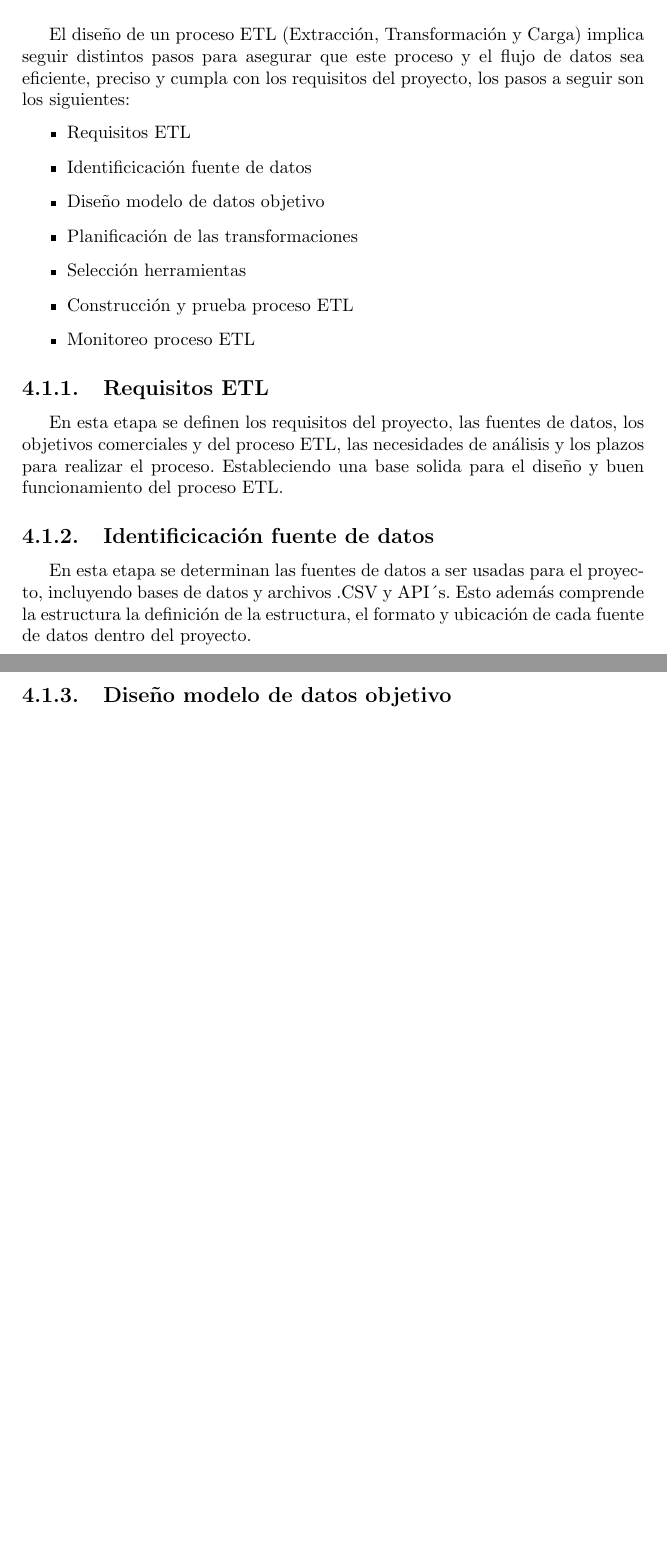
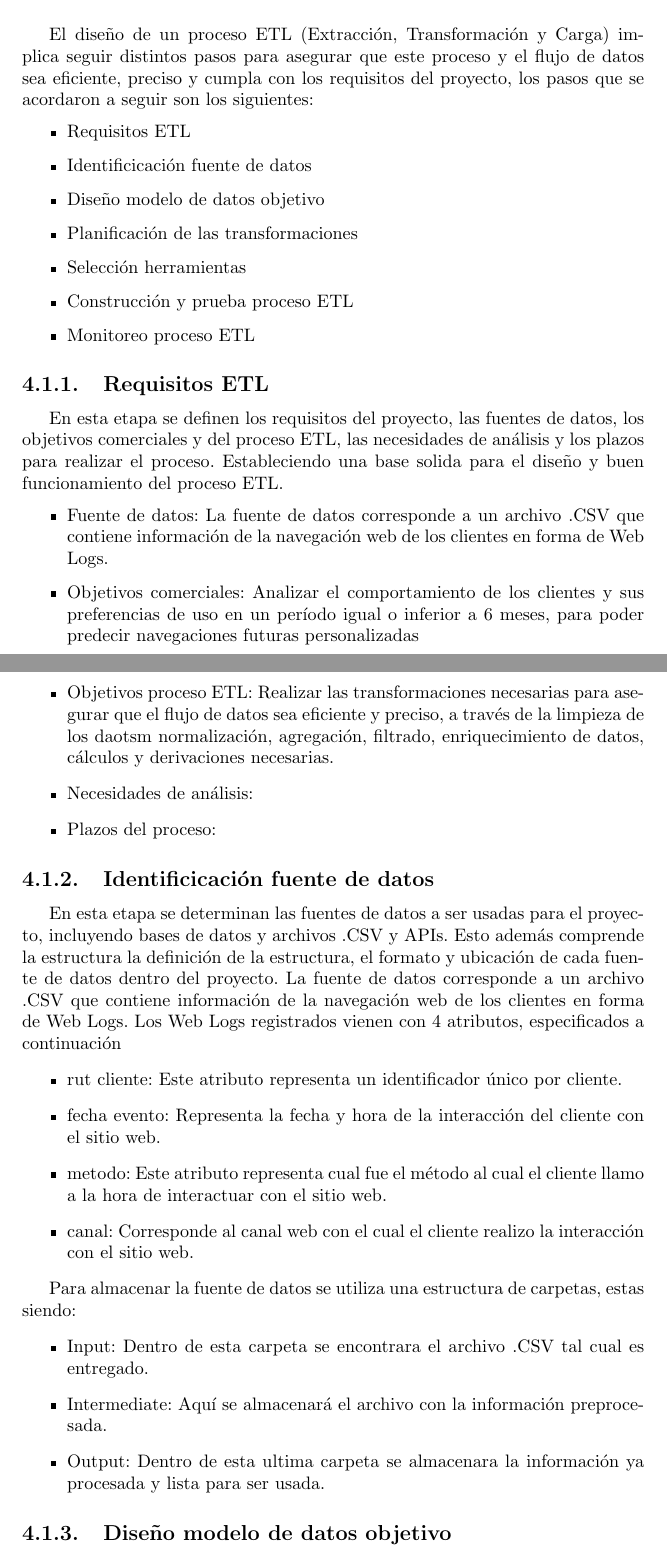
Before and after one commit to diego-oyarce/informes-tt, a LaTeX document (TT1/Informe.tex, which reads TT1/Proceso ETL/Diseño Proceso ETL.tex, TT1/Proceso ETL/Diseño Proceso ETL/Identificacion fuente de datos.tex, TT1/Proceso ETL/Diseño Proceso ETL/Requisitos ETL.tex): two parts of pages 24 and 25 of 26 before the commit and two parts of pages 24 and 25 of 27 after it, joined at a grey line, cut so that both start at the same text, the shorter picture padded with empty space. Compiled offline with pdfLaTeX.

Commit message:
Detallado de algunos aspectos del ETL

```diff
--- a/TT1/Proceso ETL/Diseño Proceso ETL.tex
+++ b/TT1/Proceso ETL/Diseño Proceso ETL.tex
@@ -1,4 +1,4 @@
-El diseño de un proceso ETL (Extracción, Transformación y Carga) implica seguir distintos pasos para asegurar que este proceso y el flujo de datos sea eficiente, preciso y cumpla con los requisitos del proyecto, los pasos a seguir son los siguientes:
+El diseño de un proceso ETL (Extracción, Transformación y Carga) implica seguir distintos pasos para asegurar que este proceso y el flujo de datos sea eficiente, preciso y cumpla con los requisitos del proyecto, los pasos que se acordaron a seguir son los siguientes:
 \begin{itemize}
     \item Requisitos ETL
     \item Identificicación fuente de datos
--- a/TT1/Proceso ETL/Diseño Proceso ETL/Identificacion fuente de datos.tex
+++ b/TT1/Proceso ETL/Diseño Proceso ETL/Identificacion fuente de datos.tex
@@ -1 +1,15 @@
-En esta etapa se determinan las fuentes de datos a ser usadas para el proyecto, incluyendo bases de datos y archivos .CSV y API´s. Esto además comprende la estructura la definición de la estructura, el formato y ubicación de cada fuente de datos dentro del proyecto.
+En esta etapa se determinan las fuentes de datos a ser usadas para el proyecto, incluyendo bases de datos y archivos .CSV y APIs. Esto además comprende la estructura la definición de la estructura, el formato y ubicación de cada fuente de datos dentro del proyecto.
+La fuente de datos corresponde a un archivo .CSV que contiene información de la navegación web de los clientes en forma de Web Logs. Los Web Logs registrados vienen con 4 atributos, especificados a continuación
+\begin{itemize}
+    \item rut cliente: Este atributo representa un identificador único por cliente.
+    \item fecha evento: Representa la fecha y hora de la interacción del cliente con el sitio web.
+    \item metodo: Este atributo representa cual fue el método al cual el cliente llamo a la hora de interactuar con el sitio web.
+    \item canal: Corresponde al canal web con el cual el cliente realizo la interacción con el sitio web.
+\end{itemize}
+
+Para almacenar la fuente de datos se utiliza una estructura de carpetas, estas siendo:
+\begin{itemize}
+    \item Input: Dentro de esta carpeta se encontrara el archivo .CSV tal cual es entregado.
+    \item Intermediate: Aquí se almacenará el archivo con la información preprocesada.
+    \item Output: Dentro de esta ultima carpeta se almacenara la información ya procesada y lista para ser usada.
+\end{itemize}
--- a/TT1/Proceso ETL/Diseño Proceso ETL/Requisitos ETL.tex
+++ b/TT1/Proceso ETL/Diseño Proceso ETL/Requisitos ETL.tex
@@ -1 +1,8 @@
 En esta etapa se definen los requisitos del proyecto, las fuentes de datos, los objetivos comerciales y del proceso ETL, las necesidades de análisis y los plazos para realizar el proceso. Estableciendo una base solida para el diseño y buen funcionamiento del proceso ETL.
+\begin{itemize}
+    \item Fuente de datos: La fuente de datos corresponde a un archivo .CSV que contiene información de la navegación web de los clientes en forma de Web Logs.
+    \item Objetivos comerciales: Analizar el comportamiento de los clientes y sus preferencias de uso en un período igual o inferior a 6 meses, para poder predecir navegaciones futuras personalizadas
+    \item Objetivos proceso ETL: Realizar las transformaciones necesarias para asegurar que el flujo de datos sea eficiente y preciso, a través de la limpieza de los daotsm normalización, agregación, filtrado, enriquecimiento de datos, cálculos y derivaciones necesarias.
+    \item Necesidades de análisis:
+    \item Plazos del proceso:
+\end{itemize}
```
Also changed, not shown: TT1/Informe.pdf, TT1/Proceso ETL/Diseño Proceso ETL/Diseño modelo de datos objetivo.tex (line endings or trailing spaces), 6 other files.
